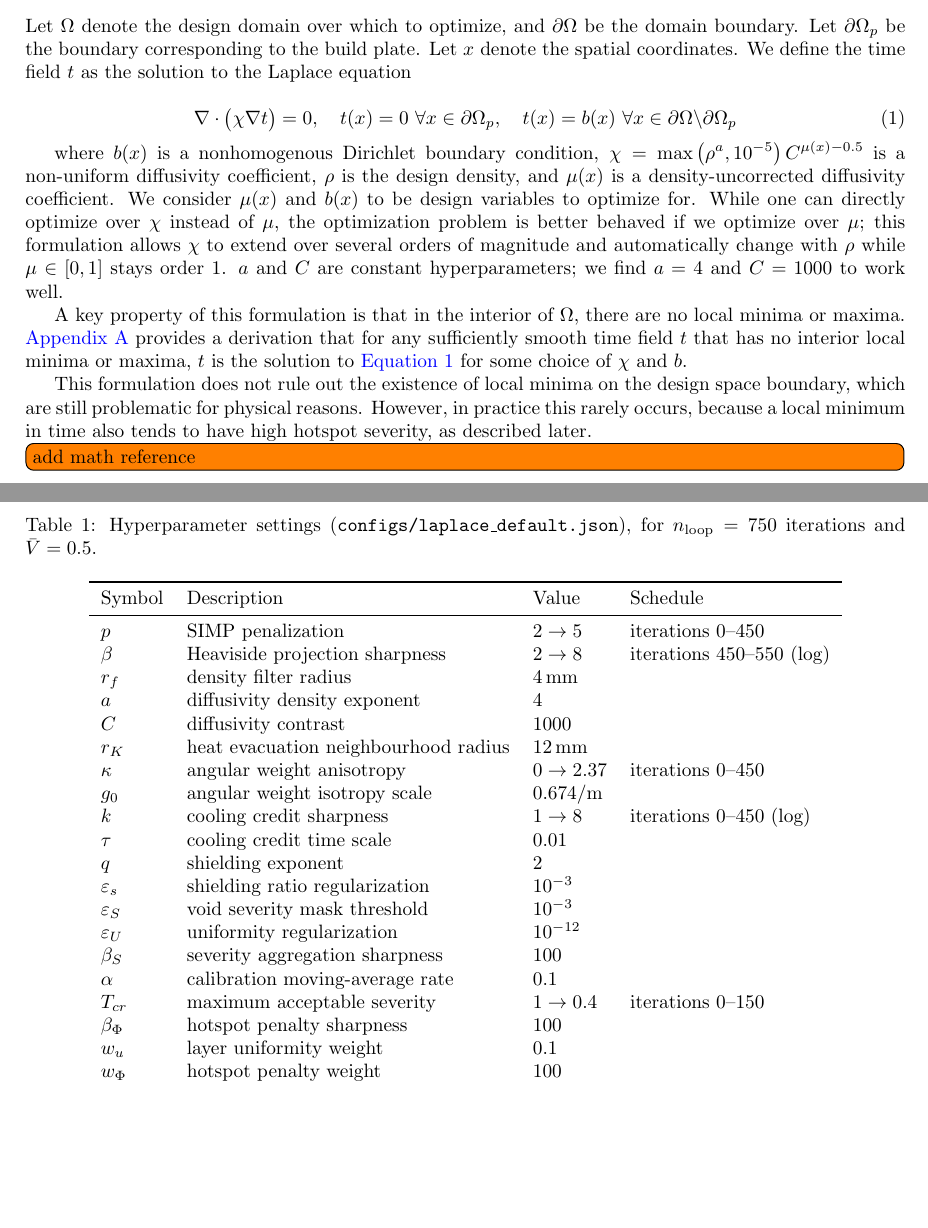
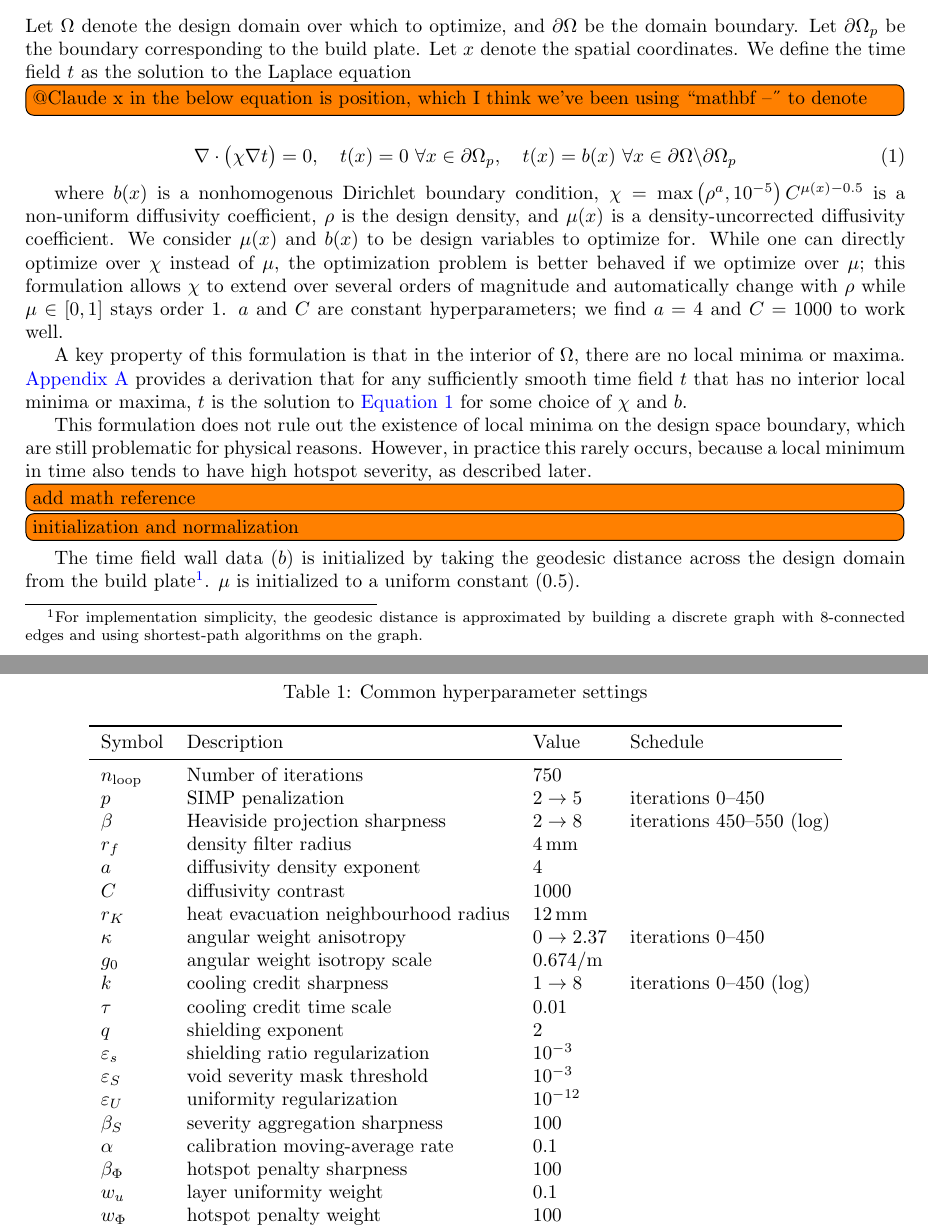
Before and after one commit to jesse-li-agent-projects/spacetime-topology-optimization, a LaTeX document (tex/main.tex): two parts of pages 2 and 6 of 7 before the commit and two parts of pages 2 and 6 of 8 after it, joined at a grey line, cut so that both start at the same text, the shorter picture padded with empty space. Compiled offline with pdfLaTeX.

Commit message:
more tex

```diff
--- a/tex/main.tex
+++ b/tex/main.tex
@@ -127,6 +127,7 @@ where $N_e$ is the number of elements, $\mathbf{U}$ and $\mathbf{K}$ are the glo
 Let $\Omega$ denote the design domain over which to optimize, and $\partial \Omega$ be the domain boundary. Let $\partial \Omega_p$ be the boundary corresponding to the build plate. Let $x$ denote the spatial coordinates.
 We define the time field $t$ as the solution to the Laplace equation
 
+\todo{@Claude x in the below equation is position, which I think we've been using \mathbf{} to denote}
 \begin{equation}
     \nabla\cdot\big(\chi\nabla t\big) = 0, \quad t(x) = 0 \ \forall x \in \partial \Omega_p, \quad t(x) = b(x) \ \forall x \in \partial \Omega \backslash \partial \Omega_p
     \label{eqn:time_field_laplace}
@@ -142,6 +143,9 @@ A key property of this formulation is that in the interior of $\Omega$, there ar
 
 This formulation does not rule out the existence of local minima on the design space boundary, which are still problematic for physical reasons. However, in practice this rarely occurs, because a local minimum in time also tends to have high hotspot severity, as described later.
 \todo{add math reference}
+
+\todo{initialization and normalization}
+The time field wall data ($b$) is initialized by taking the geodesic distance across the design domain from the build plate\footnote{For implementation simplicity, the geodesic distance is approximated by building a discrete graph with 8-connected edges and using shortest-path algorithms on the graph.}. $\mu$ is initialized to a uniform constant (0.5).
 
 \subsection{Hotspot severity formulation}
 To assess the risk of overheating at any given material point, we define a metric $K$ to estimate the heat evacuation capacity\footnote{\cite{das2023thesis} refers to this as \emph{Conductivity Estimation}; to avoid ambiguity with conductivity as a material property we use the term \emph{heat evacuation capacity estimate}.}; a higher $K$ corresponds to a better ability to evacuate heat and reduced risk of overheating.
@@ -247,33 +251,33 @@ It is ineffective to encode this intuition as a hard constraint with a different
 
 \begin{table}[ht!]
     \centering
-    \caption{Hyperparameter settings (\texttt{configs/laplace\_default.json}), for $n_\mathrm{loop} = 750$ iterations and $\bar V = 0.5$.}
+    \caption{Common hyperparameter settings}
     \label{tab:hyperparameters}
     \begin{tabular}{llll}
         \toprule
-        Symbol            & Description                             & Value                                    & Schedule                                \\
+        Symbol            & Description                          & Value                  & Schedule                  \\
         \midrule
-        $p$               & SIMP penalization                       & $2 \to 5$                                & iterations 0--450                       \\
-        $\beta$           & Heaviside projection sharpness          & $2 \to 8$                                & iterations 450--550 (log)               \\
-        $r_f$             & density filter radius                   & \SI{4}{mm}                               &                                         \\
-        $a$               & diffusivity density exponent            & 4                                        &                                         \\
-        $C$               & diffusivity contrast                    & 1000                                     &                                         \\
-        $r_K$             & heat evacuation neighbourhood radius    & \SI{12}{mm}                              &                                         \\
-        $\kappa$          & angular weight anisotropy               & $0 \to 2.37$                             & iterations 0--450                       \\
-        $g_0$             & angular weight isotropy scale           & \SI{0.674}{\per\metre}                   &                                         \\
-        $k$               & cooling credit sharpness                & $1 \to 8$                                & iterations 0--450 (log)                 \\
-        $\tau$            & cooling credit time scale               & 0.01                                     &                                         \\
-        $q$               & shielding exponent                      & 2                                        &                                         \\
-        $\varepsilon_s$   & shielding ratio regularization          & $10^{-3}$                                &                                         \\
-        $\varepsilon_S$   & void severity mask threshold            & $10^{-3}$                                &                                         \\
-        $\varepsilon_U$   & uniformity regularization               & $10^{-12}$                               &                                         \\
-        $\beta_S$         & severity aggregation sharpness          & 100                                      &                                         \\
-        $\alpha$          & calibration moving-average rate         & 0.1                                      &                                         \\
-        $T_{cr}$          & maximum acceptable severity             & $1 \to 0.4$                              & iterations 0--150                       \\
-        $\beta_\Phi$      & hotspot penalty sharpness               & 100                                      &                                         \\
-        $w_u$             & layer uniformity weight                 & 0.1                                      &                                         \\
-        $w_\Phi$          & hotspot penalty weight                  & 100                                      &                                         \\
-        $w_S$             & hotspot severity weight                 & 0.3                                      &                                         \\
+        $n_\mathrm{loop}$ & Number of iterations                 & 750                    &                           \\
+        $p$               & SIMP penalization                    & $2 \to 5$              & iterations 0--450         \\
+        $\beta$           & Heaviside projection sharpness       & $2 \to 8$              & iterations 450--550 (log) \\
+        $r_f$             & density filter radius                & \SI{4}{mm}             &                           \\
+        $a$               & diffusivity density exponent         & 4                      &                           \\
+        $C$               & diffusivity contrast                 & 1000                   &                           \\
+        $r_K$             & heat evacuation neighbourhood radius & \SI{12}{mm}            &                           \\
+        $\kappa$          & angular weight anisotropy            & $0 \to 2.37$           & iterations 0--450         \\
+        $g_0$             & angular weight isotropy scale        & \SI{0.674}{\per\metre} &                           \\
+        $k$               & cooling credit sharpness             & $1 \to 8$              & iterations 0--450 (log)   \\
+        $\tau$            & cooling credit time scale            & 0.01                   &                           \\
+        $q$               & shielding exponent                   & 2                      &                           \\
+        $\varepsilon_s$   & shielding ratio regularization       & $10^{-3}$              &                           \\
+        $\varepsilon_S$   & void severity mask threshold         & $10^{-3}$              &                           \\
+        $\varepsilon_U$   & uniformity regularization            & $10^{-12}$             &                           \\
+        $\beta_S$         & severity aggregation sharpness       & 100                    &                           \\
+        $\alpha$          & calibration moving-average rate      & 0.1                    &                           \\
+        $\beta_\Phi$      & hotspot penalty sharpness            & 100                    &                           \\
+        $w_u$             & layer uniformity weight              & 0.1                    &                           \\
+        $w_\Phi$          & hotspot penalty weight               & 100                    &                           \\
+        $w_S$             & hotspot severity weight              & 0.3                    &                           \\
         \bottomrule
     \end{tabular}
 \end{table}
```
Also changed, not shown: tex/main.tex (115 more changed lines), 1 other file.
